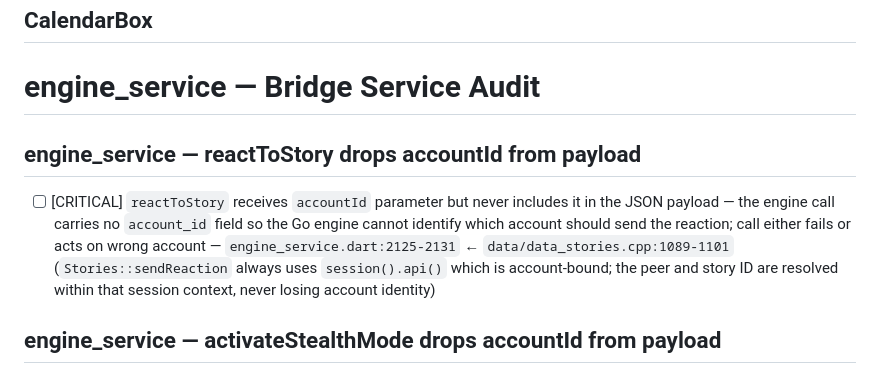
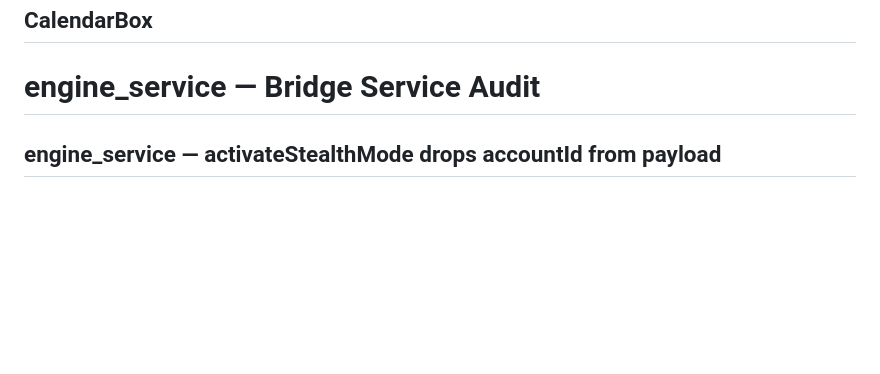
Before and after one commit to DarkReaperBoy/Uniclient, a Markdown page: checklist/gui.md, the part around the change. Rendered like a GitHub page; blank space fills up the shorter version.

Commit message:
Verify & close: engine_service reactToStory accountId fix

```diff
--- a/checklist/gui.md
+++ b/checklist/gui.md
@@ -351,10 +351,6 @@ The widget is production-ready and accurately implements the AyuGram Desktop tog
 ## CalendarBox
 
 # engine_service — Bridge Service Audit
-
-## engine_service — reactToStory drops accountId from payload
-
-- [ ] [CRITICAL] `reactToStory` receives `accountId` parameter but never includes it in the JSON payload — the engine call carries no `account_id` field so the Go engine cannot identify which account should send the reaction; call either fails or acts on wrong account — `engine_service.dart:2125-2131` ← `data/data_stories.cpp:1089-1101` (`Stories::sendReaction` always uses `session().api()` which is account-bound; the peer and story ID are resolved within that session context, never losing account identity)
 
 ## engine_service — activateStealthMode drops accountId from payload
 
```
